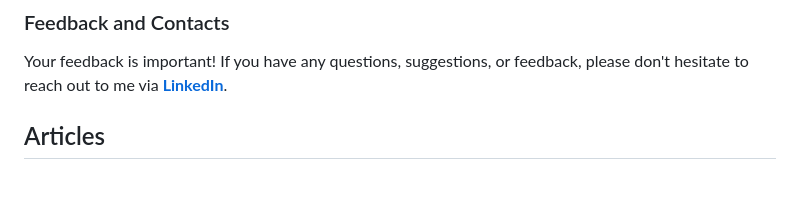
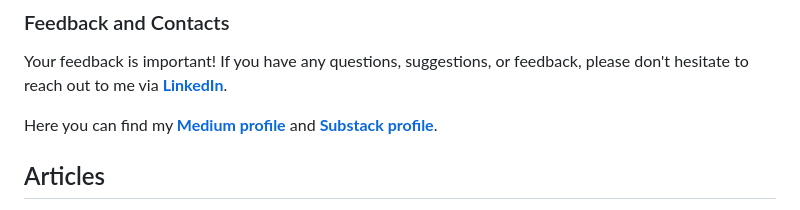
Before and after one commit to Peropero0/quantitative_finance_playground, a Markdown page: README.md, the part around the change. GitHub-like rendering; blank space fills up the shorter version.

Commit message:
added medium and substack links

```diff
--- a/README.md
+++ b/README.md
@@ -13,6 +13,7 @@ When I'm not crunching numbers, I'm absorbed in the pages of a book or tending t
 ### Feedback and Contacts
 Your feedback is important! If you have any questions, suggestions, or feedback, please don't hesitate to reach out to me via [**LinkedIn**](https://www.linkedin.com/in/luigi-battistoni/).
 
+Here you can find my [**Medium profile**](https://medium.com/@lu.battistoni) and [**Substack profile**](https://substack.com/@luigibattistoni).
 
 ## Articles
 Below are my articles, organized in topics and sorted by their most recent publication date. Where applicable, I will provide links to Python notebooks containing the plots and computations used in each piece.
```
